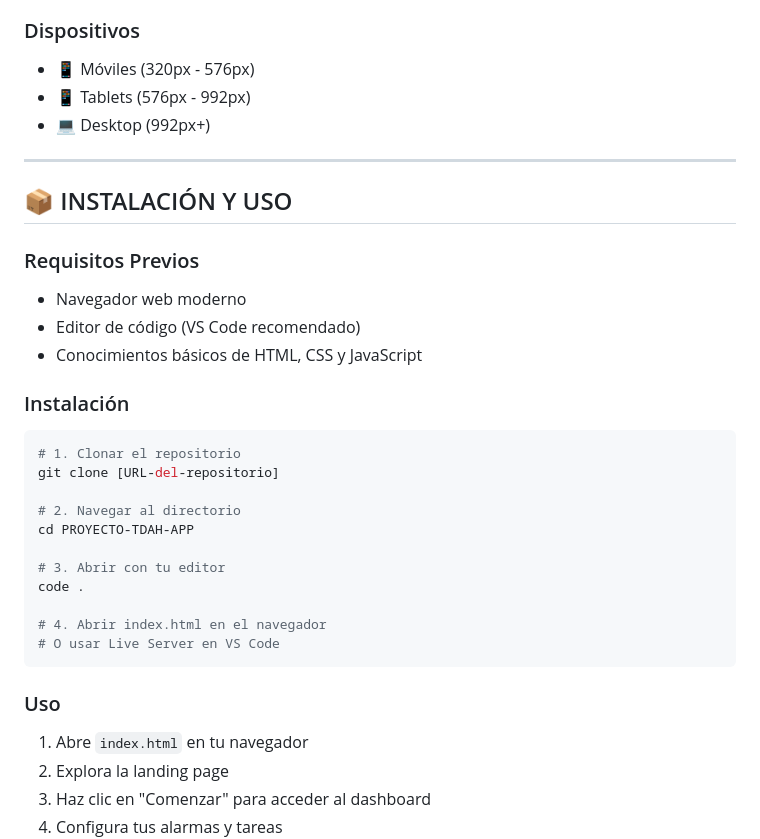
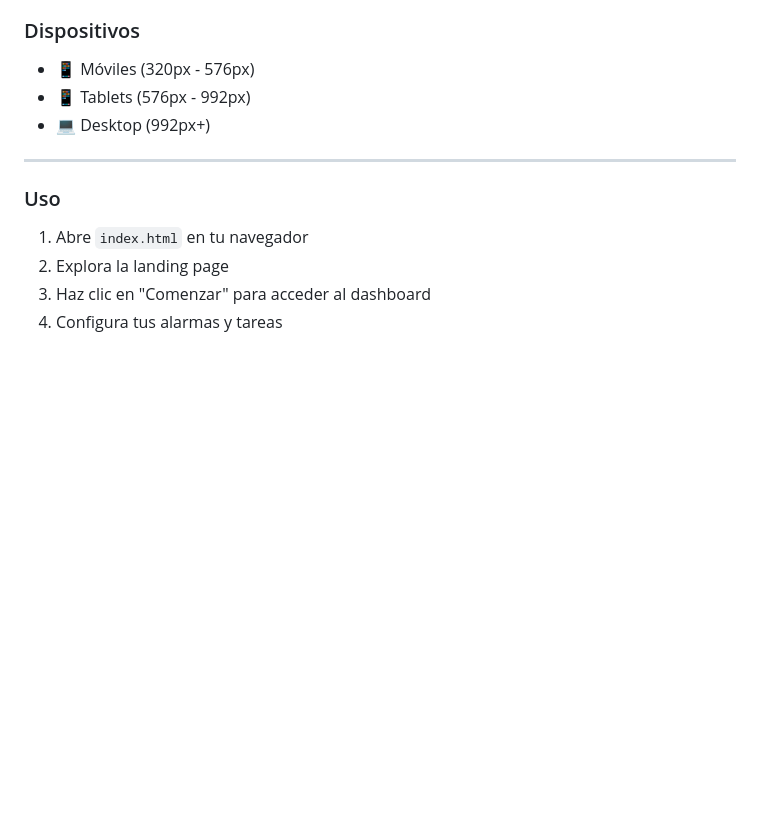
Before and after one commit to yeisonvargas01/PROYECTO-PAGINA-WEB-HTML, a Markdown page: README.md, the part around the change printed below. Drawn GitHub-style; blank space fills up the shorter version.

````diff
--- a/README.md
+++ b/README.md
@@ -212,28 +148,6 @@ Estos colores fueron seleccionados específicamente por sus propiedades calmante
 - 💻 Desktop (992px+)
 
 ---
-
-## 📦 INSTALACIÓN Y USO
-
-### Requisitos Previos
-- Navegador web moderno
-- Editor de código (VS Code recomendado)
-- Conocimientos básicos de HTML, CSS y JavaScript
-
-### Instalación
-```bash
-# 1. Clonar el repositorio
-git clone [URL-del-repositorio]
-
-# 2. Navegar al directorio
-cd PROYECTO-TDAH-APP
-
-# 3. Abrir con tu editor
-code .
-
-# 4. Abrir index.html en el navegador
-# O usar Live Server en VS Code
-```
 
 ### Uso
 1. Abre `index.html` en tu navegador
````
Also changed, not shown: other parts of README.md (+0 -64 lines).
